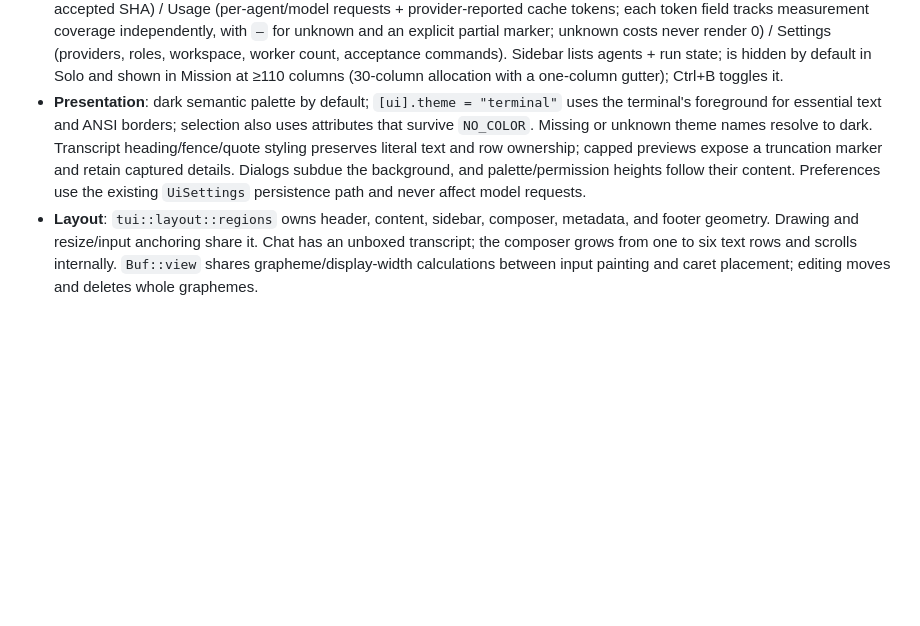
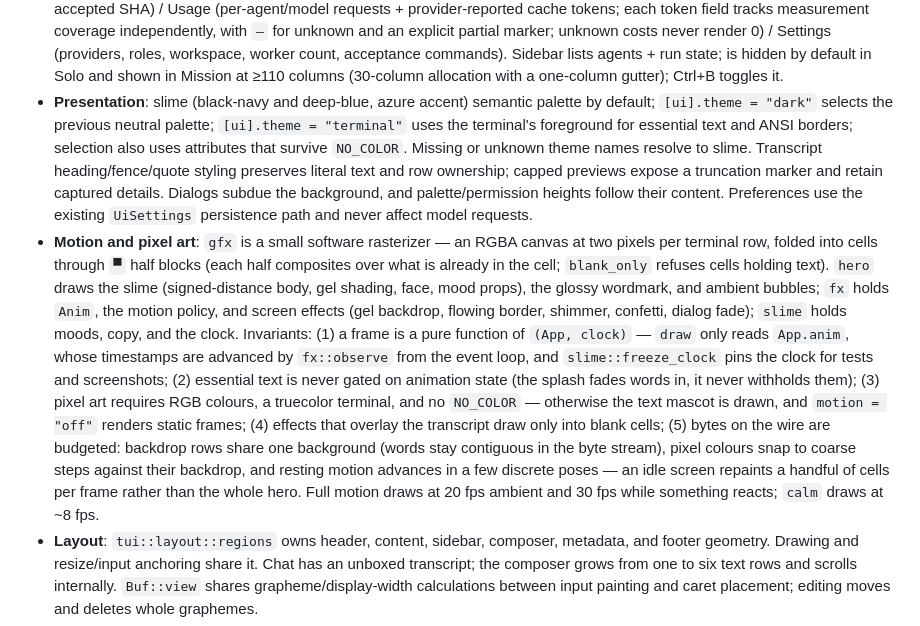
Before and after one commit to fordft/sui, a Markdown page: DESIGN.md, the part around the change. Rendered like a GitHub page; blank space fills up the shorter version.

```diff
--- a/DESIGN.md
+++ b/DESIGN.md
@@ -305,15 +305,37 @@ prefixes are unchanged).
   worker count, acceptance commands). Sidebar lists agents + run state;
   is hidden by default in Solo and shown in Mission at ≥110 columns
   (30-column allocation with a one-column gutter); Ctrl+B toggles it.
-- **Presentation**: dark semantic palette by default; `[ui].theme =
+- **Presentation**: slime (black-navy and deep-blue, azure accent) semantic palette by default; `[ui].theme =
+  "dark"` selects the previous neutral palette; `[ui].theme =
   "terminal"` uses the terminal's foreground for essential text and ANSI
   borders; selection also uses attributes that survive `NO_COLOR`. Missing
-  or unknown theme names resolve to dark. Transcript heading/fence/quote
+  or unknown theme names resolve to slime. Transcript heading/fence/quote
   styling preserves literal text and row ownership; capped previews expose
   a truncation marker and retain captured details. Dialogs subdue the
   background, and palette/permission heights follow their content.
   Preferences use the existing
   `UiSettings` persistence path and never affect model requests.
+- **Motion and pixel art**: `gfx` is a small software rasterizer — an RGBA
+  canvas at two pixels per terminal row, folded into cells through `▀` half
+  blocks (each half composites over what is already in the cell; `blank_only`
+  refuses cells holding text). `hero` draws the slime (signed-distance body,
+  gel shading, face, mood props), the glossy wordmark, and ambient bubbles;
+  `fx` holds `Anim`, the motion policy, and screen effects (gel backdrop,
+  flowing border, shimmer, confetti, dialog fade); `slime` holds moods,
+  copy, and the clock. Invariants: (1) a frame is a pure function of
+  `(App, clock)` — `draw` only reads `App.anim`, whose timestamps are
+  advanced by `fx::observe` from the event loop, and `slime::freeze_clock`
+  pins the clock for tests and screenshots; (2) essential text is never
+  gated on animation state (the splash fades words in, it never withholds
+  them); (3) pixel art requires RGB colours, a truecolor terminal, and no
+  `NO_COLOR` — otherwise the text mascot is drawn, and `motion = "off"`
+  renders static frames; (4) effects that overlay the transcript draw only
+  into blank cells; (5) bytes on the wire are budgeted: backdrop rows share
+  one background (words stay contiguous in the byte stream), pixel colours
+  snap to coarse steps against their backdrop, and resting motion advances
+  in a few discrete poses — an idle screen repaints a handful of cells per
+  frame rather than the whole hero. Full motion draws at 20 fps ambient and
+  30 fps while something reacts; `calm` draws at ~8 fps.
 - **Layout**: `tui::layout::regions` owns header, content, sidebar,
   composer, metadata, and footer geometry. Drawing and resize/input
   anchoring share it. Chat has an unboxed transcript; the composer grows
```
Also changed, not shown: AGENTS.md (+5 -0 lines), README.md (+29 -6 lines), docs/images/sui-tui-slime.png (added), 14 other files.
